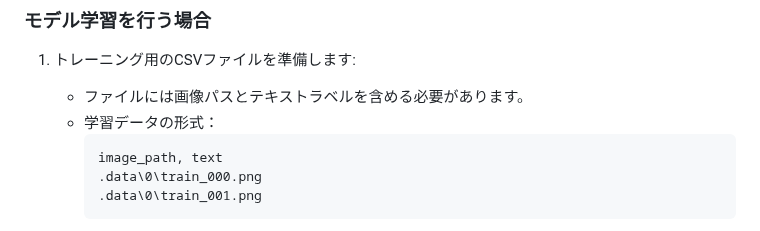
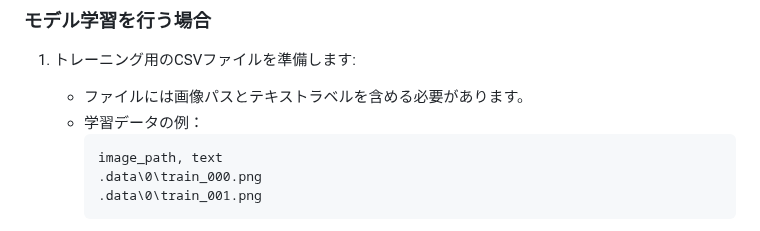
Before and after one commit to hikari0512/scene_extraction, a Markdown page: README.md, the part around the change. GitHub-like rendering.

````diff
--- a/README.md
+++ b/README.md
@@ -55,7 +55,7 @@
 ### モデル学習を行う場合
 1. トレーニング用のCSVファイルを準備します:
     - ファイルには画像パスとテキストラベルを含める必要があります。
-    - 学習データの形式：
+    - 学習データの例：
       ```
       image_path, text
       .data\0\train_000.png
````
